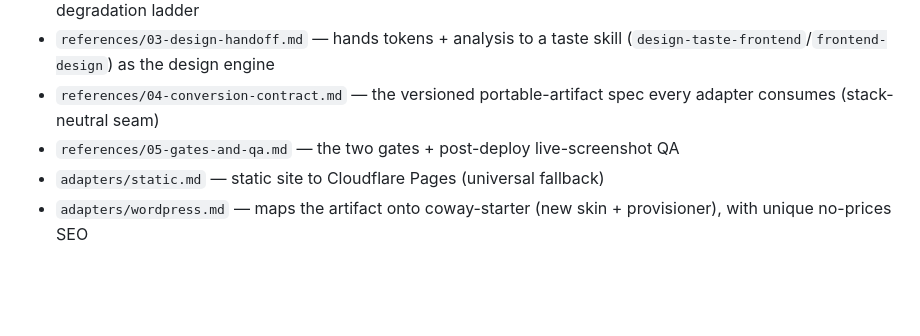
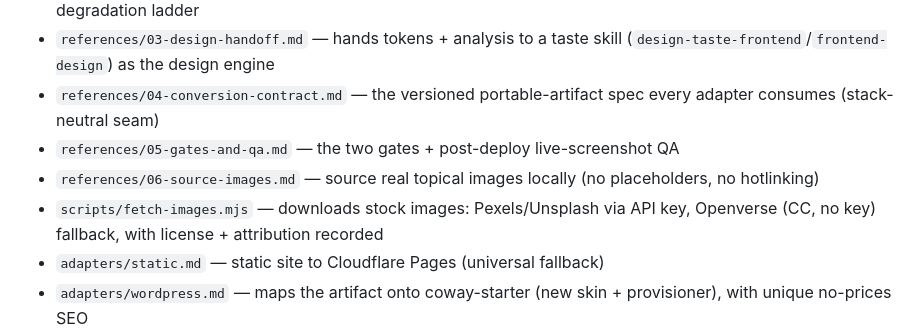
Before and after one commit to codech-dev/Codech-Claude-Marketplace, a Markdown page: CHANGELOG.md, the part around the change. GitHub-like rendering; blank space fills up the shorter version.

Commit message:
docs: changelog - image sourcing files for codech-web-builder

```diff
--- a/CHANGELOG.md
+++ b/CHANGELOG.md
@@ -20,6 +20,8 @@ Initial release. Productizes the Coway agent-site build arc (taste-skill design
 - `references/03-design-handoff.md` — hands tokens + analysis to a taste skill (`design-taste-frontend`/`frontend-design`) as the design engine
 - `references/04-conversion-contract.md` — the versioned portable-artifact spec every adapter consumes (stack-neutral seam)
 - `references/05-gates-and-qa.md` — the two gates + post-deploy live-screenshot QA
+- `references/06-source-images.md` — source real topical images locally (no placeholders, no hotlinking)
+- `scripts/fetch-images.mjs` — downloads stock images: Pexels/Unsplash via API key, Openverse (CC, no key) fallback, with license + attribution recorded
 - `adapters/static.md` — static site to Cloudflare Pages (universal fallback)
 - `adapters/wordpress.md` — maps the artifact onto coway-starter (new skin + provisioner), with unique no-prices SEO
 - `scripts/capture.mjs` — Playwright multi-viewport screenshot + DOM dump (dynamic import so usage works without Playwright)
```
